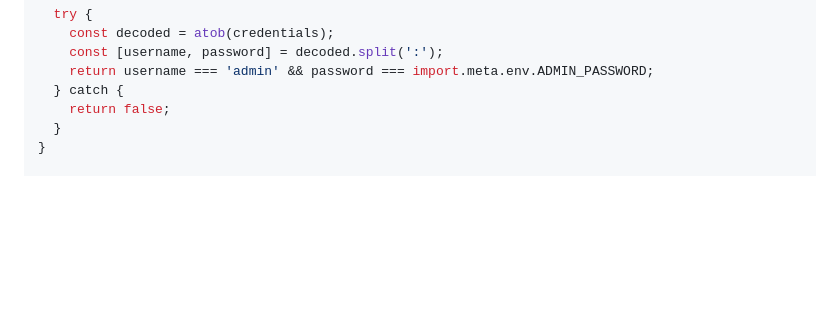
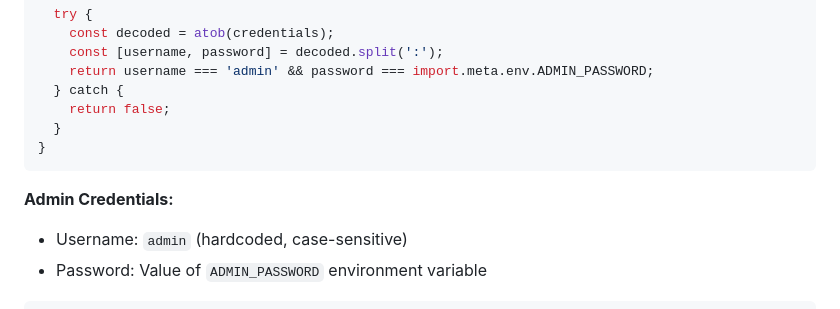
Before and after one commit to alfieprojectsdev/artportfolio, a Markdown page: SESSION_LOG_2026-01-19.md, the part around the change. Drawn GitHub-style; blank space fills up the shorter version.

````diff
--- a/SESSION_LOG_2026-01-19.md
+++ b/SESSION_LOG_2026-01-19.md
@@ -71,7 +71,13 @@ export function checkAuth(request: Request): boolean {
     return false;
   }
 }
+```
 
+**Admin Credentials:**
+- Username: `admin` (hardcoded, case-sensitive)
+- Password: Value of `ADMIN_PASSWORD` environment variable
+
+```typescript
 export function unauthorizedResponse(): Response {
   return new Response('Unauthorized', {
     status: 401,
````
Also changed, not shown: SETUP_CHECKLIST.md (+5 -4 lines).
